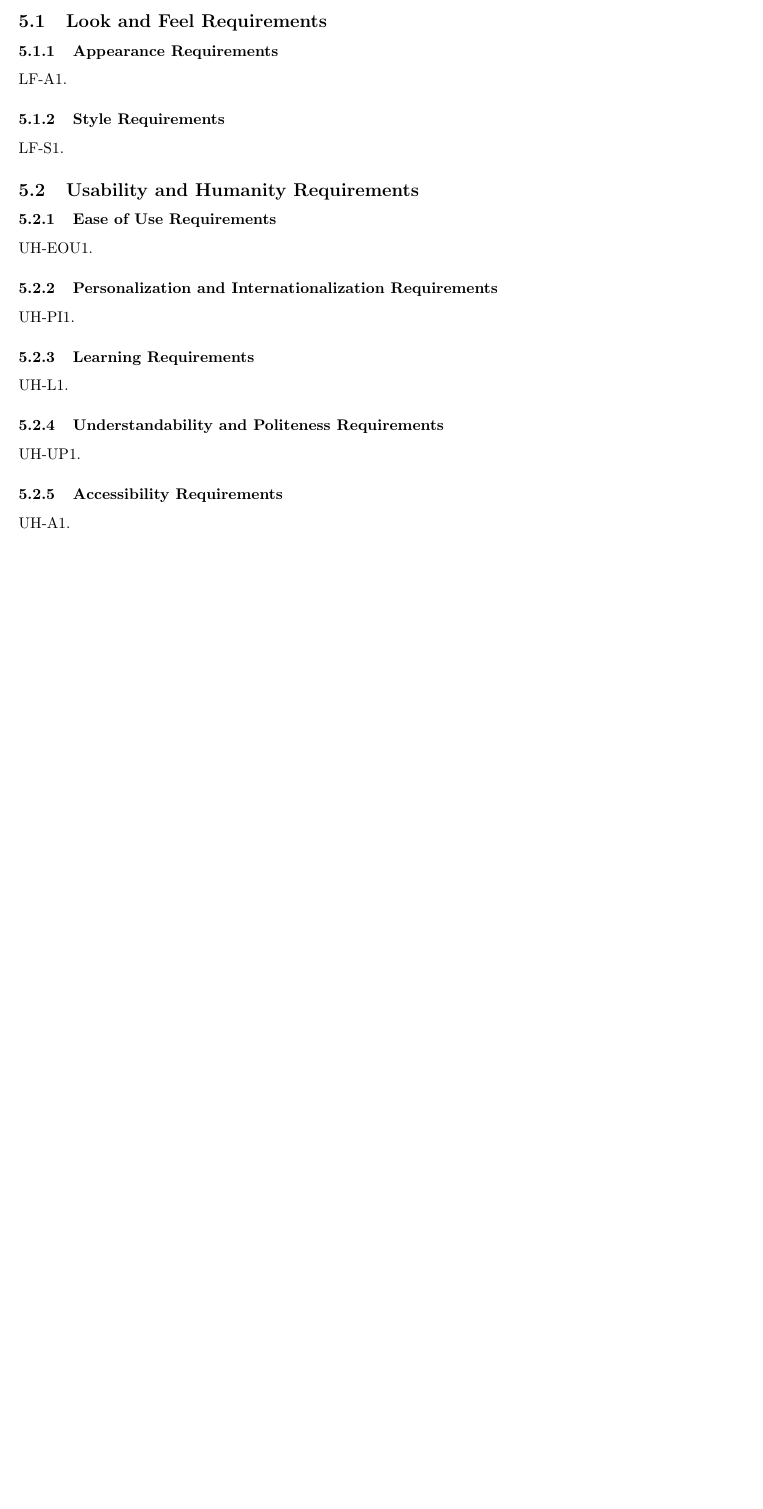
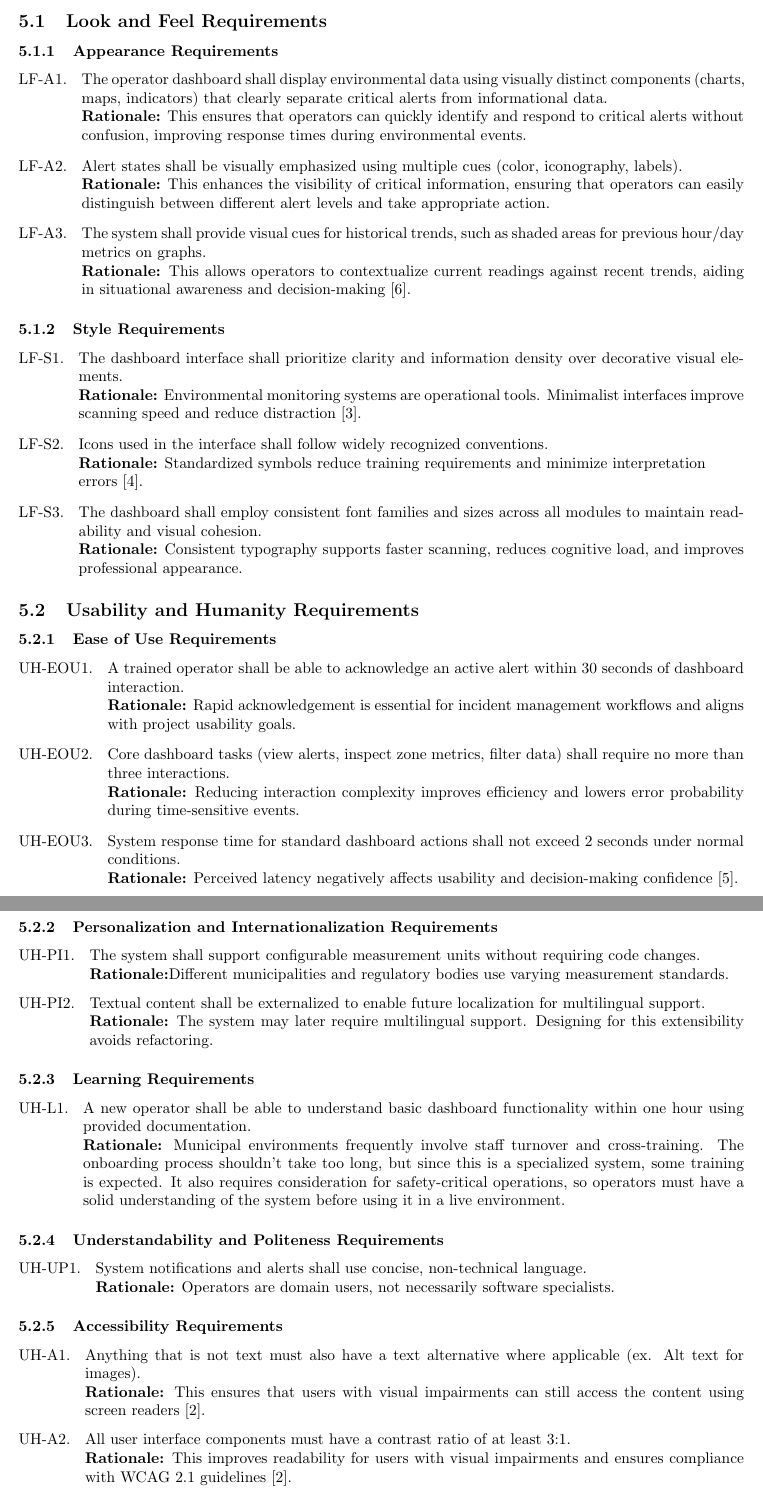
Before and after one commit to rv810/3A04-T02-Team3, a LaTeX document (SE3A04_D1_Template.tex, which reads SE3A04_D1_NonFunctional.tex): part of page 8 of 10 before the commit and two parts of pages 9 and 10 of 12 after it, the two joined at a grey line, cut so that both start at the same text, the shorter picture padded with empty space. Compiled offline with pdfLaTeX.

Commit message:
5.1 and 5.2

```diff
--- a/SE3A04_D1_NonFunctional.tex
+++ b/SE3A04_D1_NonFunctional.tex
@@ -22,7 +22,12 @@
 \label{ssub:appearance_requirements}
 % Begin SubSubSection
 \begin{enumerate}[{LF-A}1. ]
-	\item
+	\item The operator dashboard shall display environmental data using visually distinct components (charts, maps, indicators) that clearly separate critical alerts from informational data. \\
+	{\bf Rationale:} This ensures that operators can quickly identify and respond to critical alerts without confusion, improving response times during environmental events.
+	\item Alert states shall be visually emphasized using multiple cues (color, iconography, labels).\\
+	{\bf Rationale:} This enhances the visibility of critical information, ensuring that operators can easily distinguish between different alert levels and take appropriate action.
+	\item The system shall provide visual cues for historical trends, such as shaded areas for previous hour/day metrics on graphs.\\
+	{\bf Rationale:} This allows operators to contextualize current readings against recent trends, aiding in situational awareness and decision-making [6].
 \end{enumerate}
 % End SubSubSection
 
@@ -30,7 +35,12 @@
 \label{ssub:style_requirements}
 % Begin SubSubSection
 \begin{enumerate}[{LF-S}1. ]
-	\item
+	\item The dashboard interface shall prioritize clarity and information density over decorative visual elements.\\
+	{\bf Rationale:} Environmental monitoring systems are operational tools. Minimalist interfaces improve scanning speed and reduce distraction [3].
+	\item Icons used in the interface shall follow widely recognized conventions.\\
+	{\bf Rationale:} Standardized symbols reduce training requirements and minimize interpretation\\ errors [4].
+	\item The dashboard shall employ consistent font families and sizes across all modules to maintain readability and visual cohesion.\\
+	{\bf Rationale:} Consistent typography supports faster scanning, reduces cognitive load, and improves professional appearance.
 \end{enumerate}
 % End SubSubSection
 
@@ -44,7 +54,12 @@
 \label{ssub:ease_of_use_requirements}
 % Begin SubSubSection
 \begin{enumerate}[{UH-EOU}1. ]
-	\item
+	\item A trained operator shall be able to acknowledge an active alert within 30 seconds of dashboard interaction.\\
+	{\bf Rationale:} Rapid acknowledgement is essential for incident management workflows and aligns with project usability goals.
+	\item Core dashboard tasks (view alerts, inspect zone metrics, filter data) shall require no more than three interactions.\\
+	{\bf Rationale:} Reducing interaction complexity improves efficiency and lowers error probability during time-sensitive events.
+	\item System response time for standard dashboard actions shall not exceed 2 seconds under normal conditions.\\
+	{\bf Rationale:} Perceived latency negatively affects usability and decision-making confidence [5].
 \end{enumerate}
 % End SubSubSection
 
@@ -52,7 +67,10 @@
 \label{ssub:personalization_and_internationalization_requirements}
 % Begin SubSubSection
 \begin{enumerate}[{UH-PI}1. ]
-	\item
+	\item The system shall support configurable measurement units without requiring code changes.\\
+	{\bf Rationale:}Different municipalities and regulatory bodies use varying measurement standards.
+	\item Textual content shall be externalized to enable future localization for multilingual support.\\
+	{\bf Rationale:} The system may later require multilingual support. Designing for this extensibility avoids refactoring.
 \end{enumerate}
 % End SubSubSection
 
@@ -60,7 +78,9 @@
 \label{ssub:learning_requirements}
 % Begin SubSubSection
 \begin{enumerate}[{UH-L}1. ]
-	\item
+	\item A new operator shall be able to understand basic dashboard functionality within one hour using provided documentation.\\
+	{\bf Rationale:} Municipal environments frequently involve staff turnover and cross-training. The onboarding process shouldn't take too long, but since this is a specialized system, some training is expected.
+	It also requires consideration for safety-critical operations, so operators must have a solid understanding of the system before using it in a live environment.
 \end{enumerate}
 % End SubSubSection
 
@@ -68,7 +88,8 @@
 \label{ssub:understandability_and_politeness_requirements}
 % Begin SubSubSection
 \begin{enumerate}[{UH-UP}1. ]
-	\item
+	\item System notifications and alerts shall use concise, non-technical language.\\
+	{\bf Rationale:} Operators are domain users, not necessarily software specialists.
 \end{enumerate}
 % End SubSubSection
 
@@ -76,7 +97,10 @@
 \label{ssub:accessibility_requirements}
 % Begin SubSubSection
 \begin{enumerate}[{UH-A}1. ]
-	\item
+	\item Anything that is not text must also have a text alternative where applicable (ex. Alt text for images).\\
+	{\bf Rationale:} This ensures that users with visual impairments can still access the content using screen readers [2].
+	\item All user interface components must have a contrast ratio of at least 3:1. \\
+	{\bf Rationale:} This improves readability for users with visual impairments and ensures compliance with WCAG 2.1 guidelines [2].
 \end{enumerate}
 % End SubSubSection
 
```
Also changed, not shown: SE3A04_D1_Introduction.tex (+9 -1 lines).
